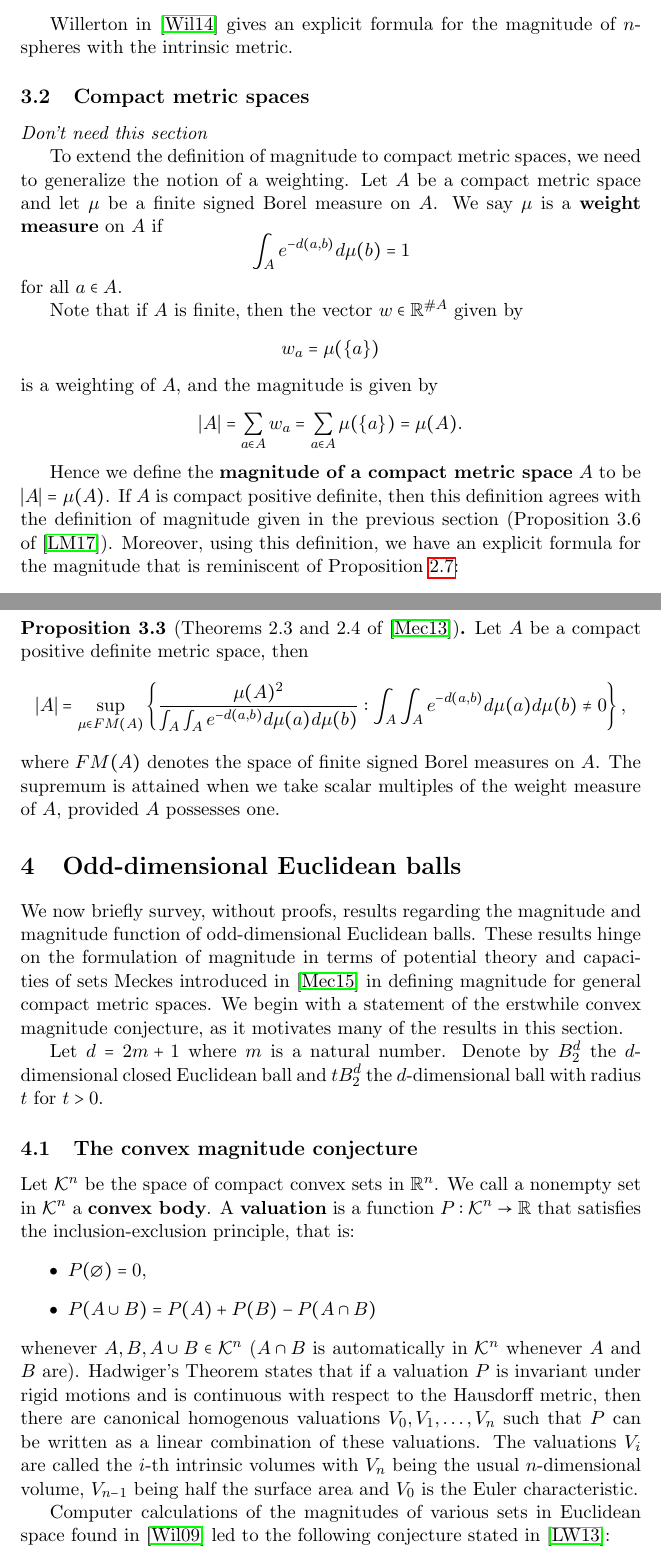
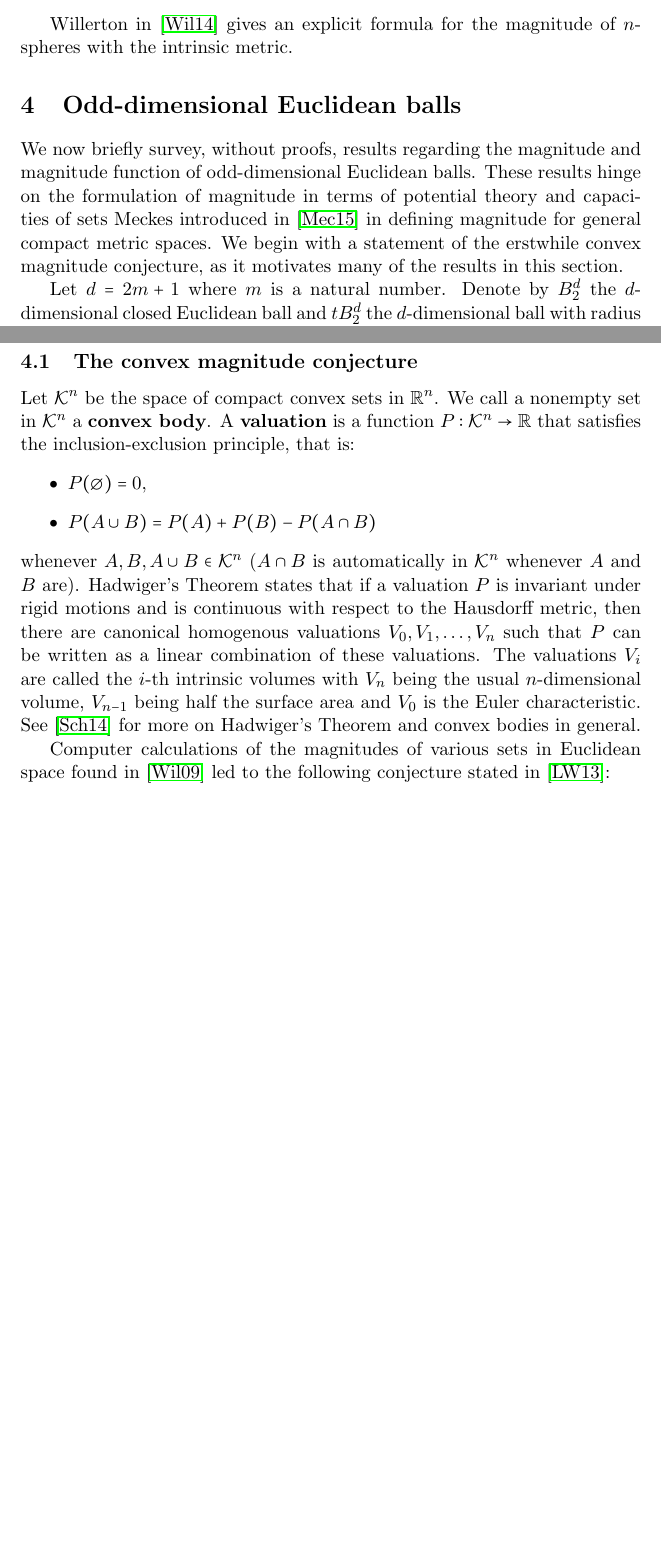
Before and after one commit to steuyve/mastersthesis, a LaTeX thesis (writing/thesis.tex): two parts of pages 13 and 14 of 34, joined at a grey line, cut so that both start at the same text, the shorter picture padded with empty space. Compiled offline with pdfLaTeX.

Commit message:
Start revisions according to Prof. Meckes' comments.

```diff
--- a/writing/thesis.tex
+++ b/writing/thesis.tex
@@ -346,33 +346,6 @@ Recall that $A$ is of negative type if $tA$ is positive definite for all $t > 0$
 \end{enumerate}
 
 Willerton in \cite{willerton_magnitude_2014} gives an explicit formula for the magnitude of $n$-spheres with the intrinsic metric.
-
-\subsection{Compact metric spaces} \emph{Don't need this section}
-
-To extend the definition of magnitude to compact metric spaces, we need to generalize the notion of a weighting. Let $A$ be a compact metric space and let $\mu$ be a finite signed Borel measure on $A$. We say $\mu$ is a \textbf{weight measure} on $A$ if
-\begin{equation*}
-\int_A e^{-d(a,b)}d\mu(b) = 1
-\end{equation*}
-for all $a \in A$.
-
-Note that if $A$ is finite, then the vector $w \in \mathbb{R}^{\# A}$ given by
-\begin{equation*}
-w_a = \mu(\{a\})
-\end{equation*}
-is a weighting of $A$, and the magnitude is given by
-\begin{equation*}
-\vert A \vert = \sum\limits_{a\in A} w_a = \sum\limits_{a \in A} \mu(\{a\}) = \mu(A).
-\end{equation*}
-
-Hence we define the \textbf{magnitude of a compact metric space} $A$ to be $\vert A \vert = \mu(A)$. If $A$ is compact positive definite, then this definition agrees with the definition of magnitude given in the previous section (Proposition 3.6 of \cite{leinster_magnitude_2017}). Moreover, using this definition, we have an explicit formula for the magnitude that is reminiscent of Proposition \ref{prop:finiteposdefsup}:
-
-\begin{prop}[Theorems 2.3 and 2.4 of \cite{meckes_positive_2013}]\label{prop:variationalformula}
-Let $A$ be a compact positive definite metric space, then
-\begin{equation*}
-\vert A \vert = \sup\limits_{\mu \in FM(A)}\left\{\frac{\mu(A)^2}{\int_A \int_A e^{-d(a,b)}d\mu(a)d\mu(b)}: \int_A \int_A e^{-d(a,b)}d\mu(a)d\mu(b)\neq0\right\},
-\end{equation*}
-where $FM(A)$ denotes the space of finite signed Borel measures on $A$. The supremum is attained when we take scalar multiples of the weight measure of $A$, provided $A$ possesses one.
-\end{prop}
 
 \section{Odd-dimensional Euclidean balls}
 
@@ -387,7 +360,7 @@ Let $\mathcal{K}^n$ be the space of compact convex sets in $\mathbb{R}^n$. We ca
 \item $P(\emptyset) = 0$,
 \item $P(A\cup B) = P(A) + P(B) - P(A\cap B)$
 \end{enumerate}
-whenever $A,B,A\cup B \in \mathcal{K}^n$ ($A\cap B$ is automatically in $\mathcal{K}^n$ whenever $A$ and $B$ are). Hadwiger's Theorem states that if a valuation $P$ is invariant under rigid motions and is continuous with respect to the Hausdorff metric, then there are canonical homogenous valuations $V_0,V_1,\dots,V_n$ such that $P$ can be written as a linear combination of these valuations. The valuations $V_i$ are called the $i$-th intrinsic volumes with $V_n$ being the usual $n$-dimensional volume, $V_{n-1}$ being half the surface area and $V_0$ is the Euler characteristic.
+whenever $A,B,A\cup B \in \mathcal{K}^n$ ($A\cap B$ is automatically in $\mathcal{K}^n$ whenever $A$ and $B$ are). Hadwiger's Theorem states that if a valuation $P$ is invariant under rigid motions and is continuous with respect to the Hausdorff metric, then there are canonical homogenous valuations $V_0,V_1,\dots,V_n$ such that $P$ can be written as a linear combination of these valuations. The valuations $V_i$ are called the $i$-th intrinsic volumes with $V_n$ being the usual $n$-dimensional volume, $V_{n-1}$ being half the surface area and $V_0$ is the Euler characteristic. See \cite{schneider_convex_2014} for more on Hadwiger's Theorem and convex bodies in general.
 
 Computer calculations of the magnitudes of various sets in Euclidean space found in \cite{willerton_heuristic_2009} led to the following conjecture stated in \cite{leinster_asymptotic_2013}:
 
```
Also changed, not shown: writing/thesis.tex (16 more changed lines).
